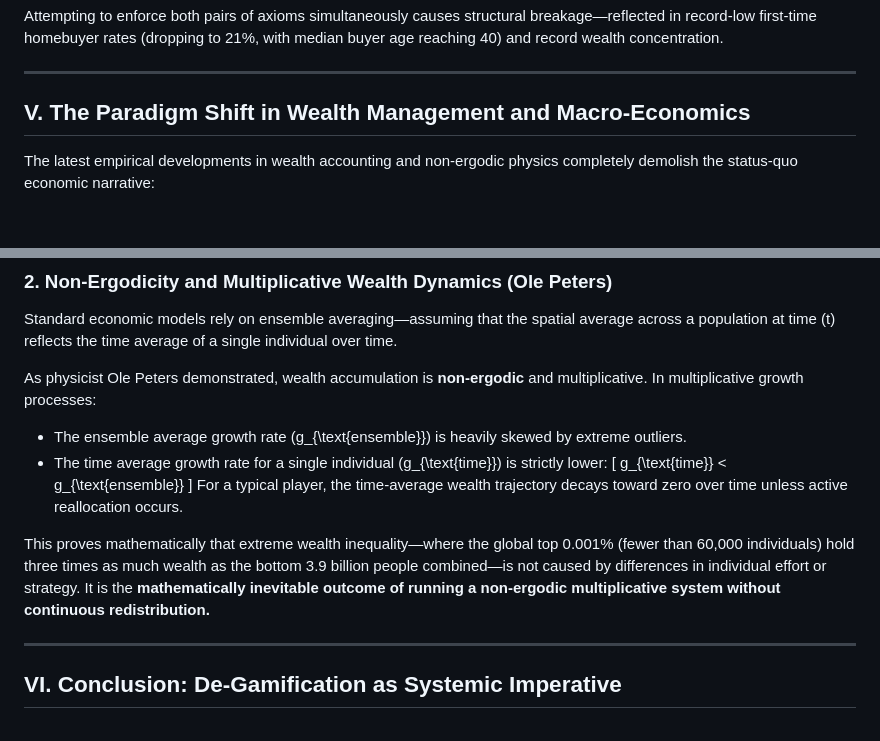
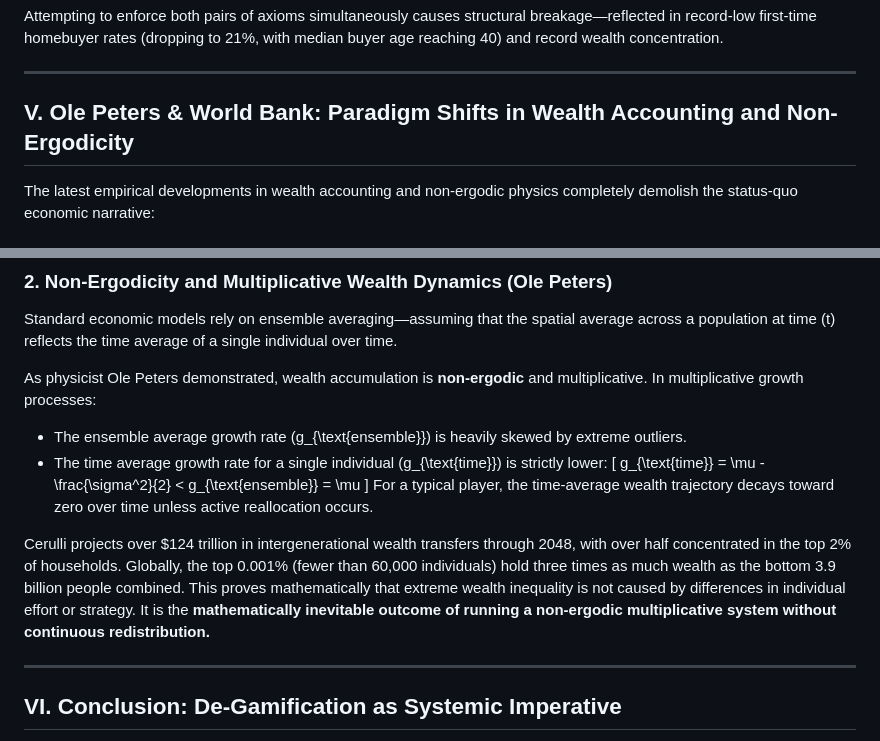
Before and after one commit to piotrcurious/philosophy_junkbox, a Markdown page: videodrome/synthesis.md, 2 parts joined by grey strips. GitHub-like rendering.

```diff
--- a/videodrome/synthesis.md
+++ b/videodrome/synthesis.md
@@ -145,7 +158,7 @@ Attempting to enforce both pairs of axioms simultaneously causes structural brea
 
 ---
 
-## V. The Paradigm Shift in Wealth Management and Macro-Economics
+## V. Ole Peters & World Bank: Paradigm Shifts in Wealth Accounting and Non-Ergodicity
 
 The latest empirical developments in wealth accounting and non-ergodic physics completely demolish the status-quo economic narrative:
 
@@ -169,11 +182,11 @@ As physicist Ole Peters demonstrated, wealth accumulation is **non-ergodic** and
 - The ensemble average growth rate \(g_{\text{ensemble}}\) is heavily skewed by extreme outliers.
 - The time average growth rate for a single individual \(g_{\text{time}}\) is strictly lower:
 \[
-g_{\text{time}} < g_{\text{ensemble}}
+g_{\text{time}} = \mu - \frac{\sigma^2}{2} < g_{\text{ensemble}} = \mu
 \]
 For a typical player, the time-average wealth trajectory decays toward zero over time unless active reallocation occurs.
 
-This proves mathematically that extreme wealth inequality—where the global top 0.001% (fewer than 60,000 individuals) hold three times as much wealth as the bottom 3.9 billion people combined—is not caused by differences in individual effort or strategy. It is the **mathematically inevitable outcome of running a non-ergodic multiplicative system without continuous redistribution.**
+Cerulli projects over $124 trillion in intergenerational wealth transfers through 2048, with over half concentrated in the top 2% of households. Globally, the top 0.001% (fewer than 60,000 individuals) hold three times as much wealth as the bottom 3.9 billion people combined. This proves mathematically that extreme wealth inequality is not caused by differences in individual effort or strategy. It is the **mathematically inevitable outcome of running a non-ergodic multiplicative system without continuous redistribution.**
 
 ---
 
```
Also changed, not shown: other parts of videodrome/synthesis.md (+33 -20 lines), videodrome/1-02.md (added, +136 -0 lines), videodrome/2vs3_2.md (added, +57 -0 lines).
